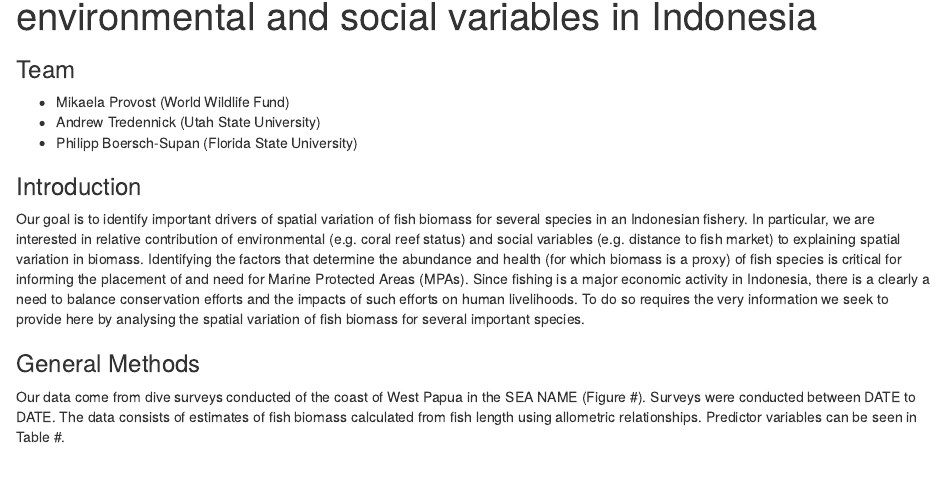
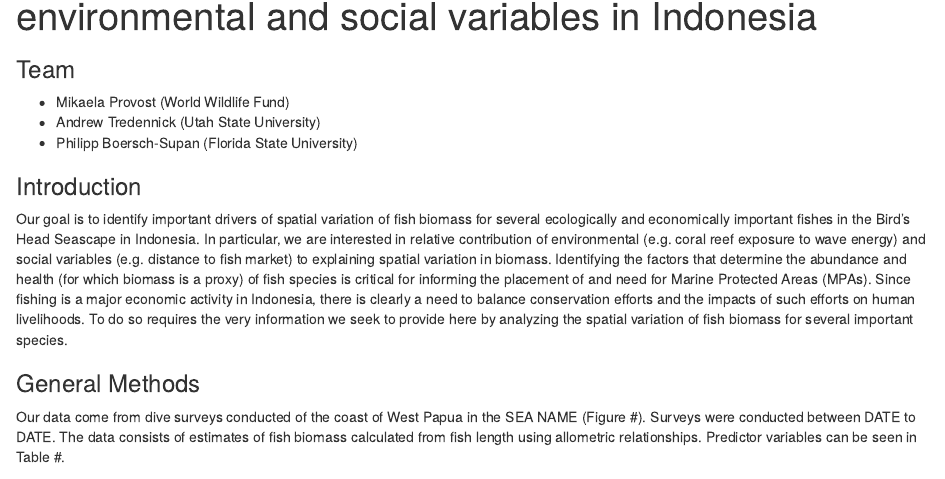
Before and after one commit to mikprov/Indonesia_fish_WWF, an R Markdown document (documents/project_description.Rmd): the page in a window 1100 px wide, from 70 px down. Rendered offline with R 4.5, knitr and Pandoc, with nearby package versions; some code elsewhere in the file could not run offline.

Commit message:
Making a few edits to the project description

```diff
--- a/documents/project_description.Rmd
+++ b/documents/project_description.Rmd
@@ -14,7 +14,7 @@ library(ggplot2); library(ggmap)
 * Philipp Boersch-Supan (Florida State University)
 
 ### Introduction
-Our goal is to identify important drivers of spatial variation of fish biomass for several species in an Indonesian fishery. In particular, we are interested in relative contribution of environmental (e.g. coral reef status) and social variables (e.g. distance to fish market) to explaining spatial variation in biomass. Identifying the factors that determine the abundance and health (for which biomass is a proxy) of fish species is critical for informing the placement of and need for Marine Protected Areas (MPAs). Since fishing is a major economic activity in Indonesia, there is a clearly a need to balance conservation efforts and the impacts of such efforts on human livelihoods. To do so requires the very information we seek to provide here by analysing the spatial variation of fish biomass for several important species.
+Our goal is to identify important drivers of spatial variation of fish biomass for several ecologically and economically important fishes in the Bird's Head Seascape in Indonesia. In particular, we are interested in relative contribution of environmental (e.g. coral reef exposure to wave energy) and social variables (e.g. distance to fish market) to explaining spatial variation in biomass. Identifying the factors that determine the abundance and health (for which biomass is a proxy) of fish species is critical for informing the placement of and need for Marine Protected Areas (MPAs). Since fishing is a major economic activity in Indonesia, there is clearly a need to balance conservation efforts and the impacts of such efforts on human livelihoods. To do so requires the very information we seek to provide here by analyzing the spatial variation of fish biomass for several important species.
 
 ### General Methods
 Our data come from dive surveys conducted of the coast of West Papua in the SEA NAME (Figure #). Surveys were conducted between DATE to DATE. The data consists of estimates of fish biomass calculated from fish length using allometric relationships. Predictor variables can be seen in Table #.
```
